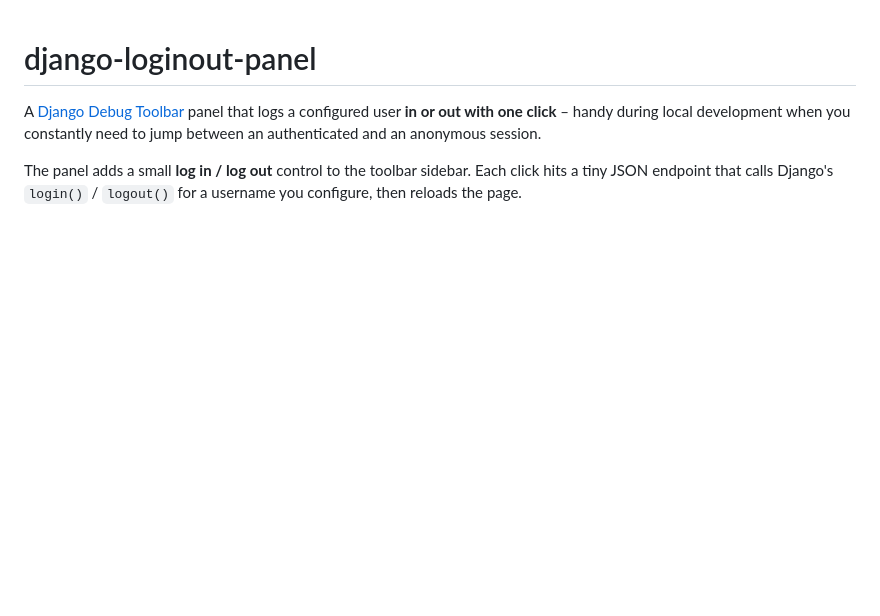
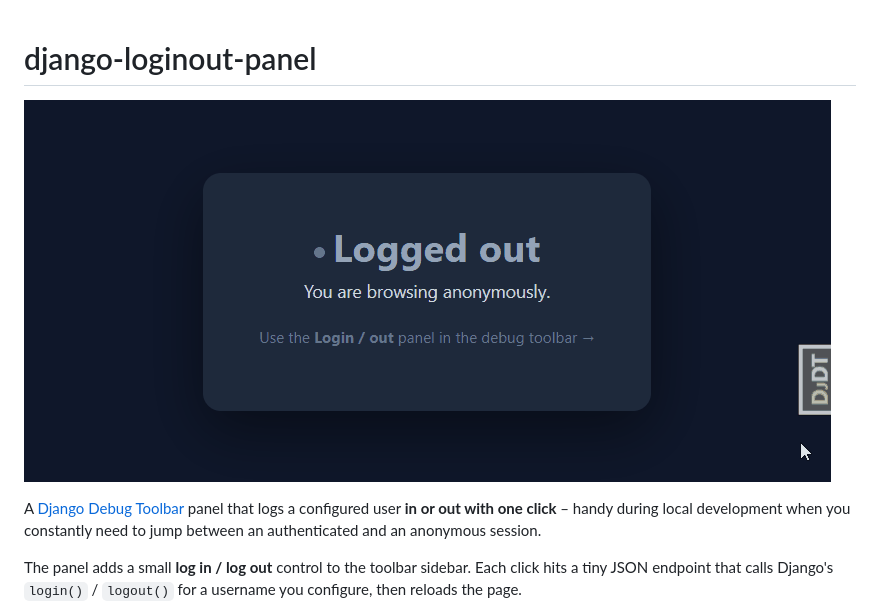
Before and after one commit to andytwoods/django-loginout-panel, a Markdown page: README.md, the part around one of its changes. GitHub-like rendering; pictures changed too: images/demo.gif (added); blank space fills up the shorter version.

```diff
--- a/README.md
+++ b/README.md
@@ -1,4 +1,6 @@
 # django-loginout-panel
+
+![Logging in and out from the debug toolbar panel](images/demo.gif)
 
 A [Django Debug Toolbar](https://github.com/jazzband/django-debug-toolbar) panel
 that logs a configured user **in or out with one click** – handy during local
```
Also changed, not shown: other parts of README.md (+0 -2 lines), demo/README.md (+2 -1 lines), 1 other file.
